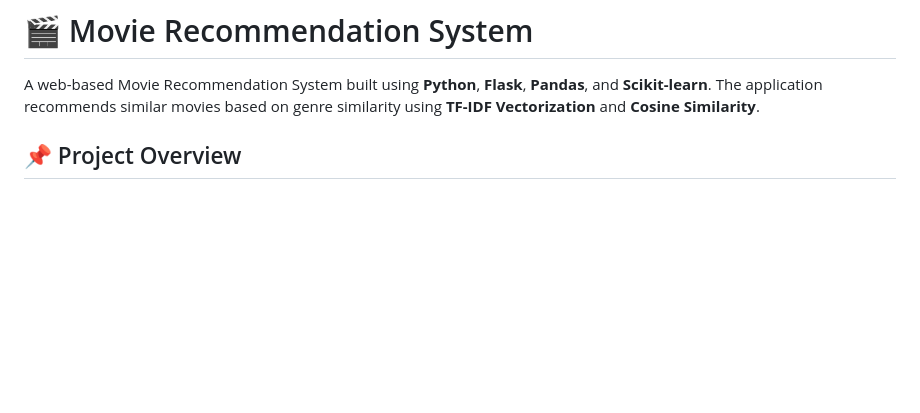
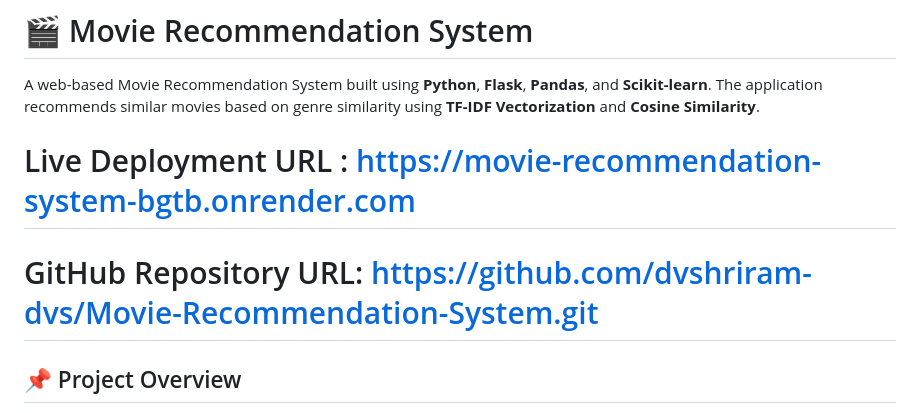
Before and after one commit to dvshriram-dvs/AIML-Assignments-May-July-2026, a Markdown page: Movie-Recommendation-System/README.md, the part around the change. Rendered like a GitHub page; blank space fills up the shorter version.

Commit message:
Update README with deployment and repository links
Added live deployment and GitHub repository URLs to the README.

```diff
--- a/Movie-Recommendation-System/README.md
+++ b/Movie-Recommendation-System/README.md
@@ -1,6 +1,10 @@
 # 🎬 Movie Recommendation System
 
 A web-based Movie Recommendation System built using **Python**, **Flask**, **Pandas**, and **Scikit-learn**. The application recommends similar movies based on genre similarity using **TF-IDF Vectorization** and **Cosine Similarity**.
+
+# Live Deployment URL : https://movie-recommendation-system-bgtb.onrender.com
+
+# GitHub Repository URL: https://github.com/dvshriram-dvs/Movie-Recommendation-System.git
 
 ## 📌 Project Overview
 
```
